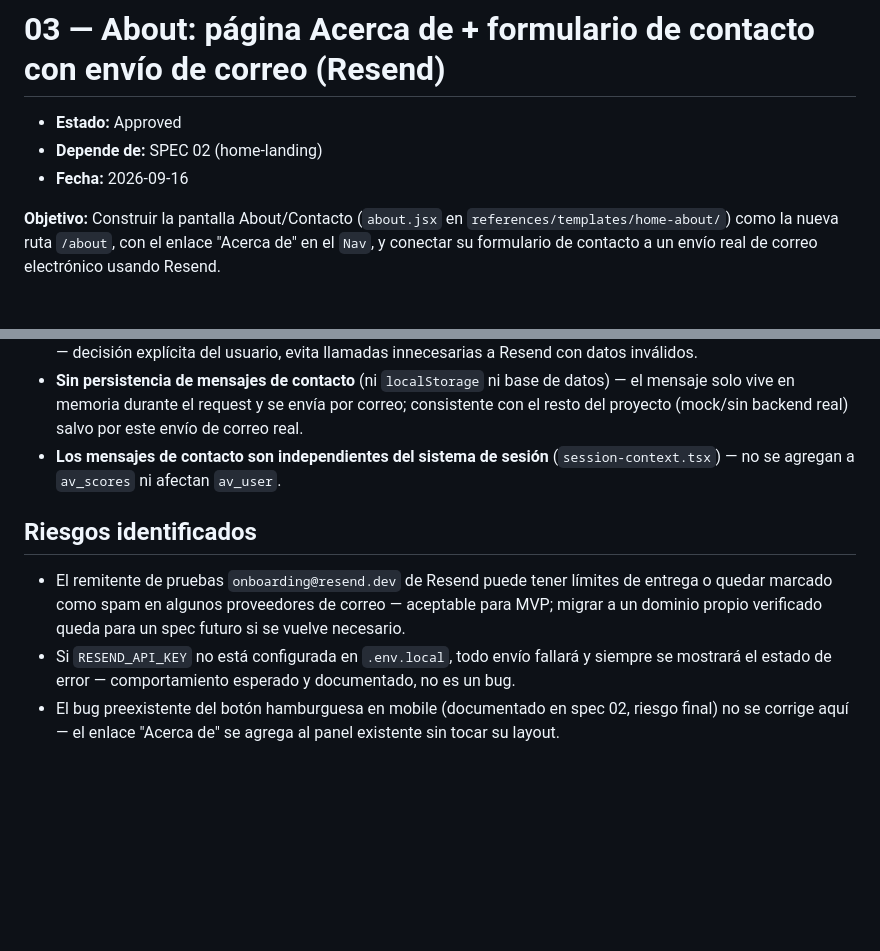
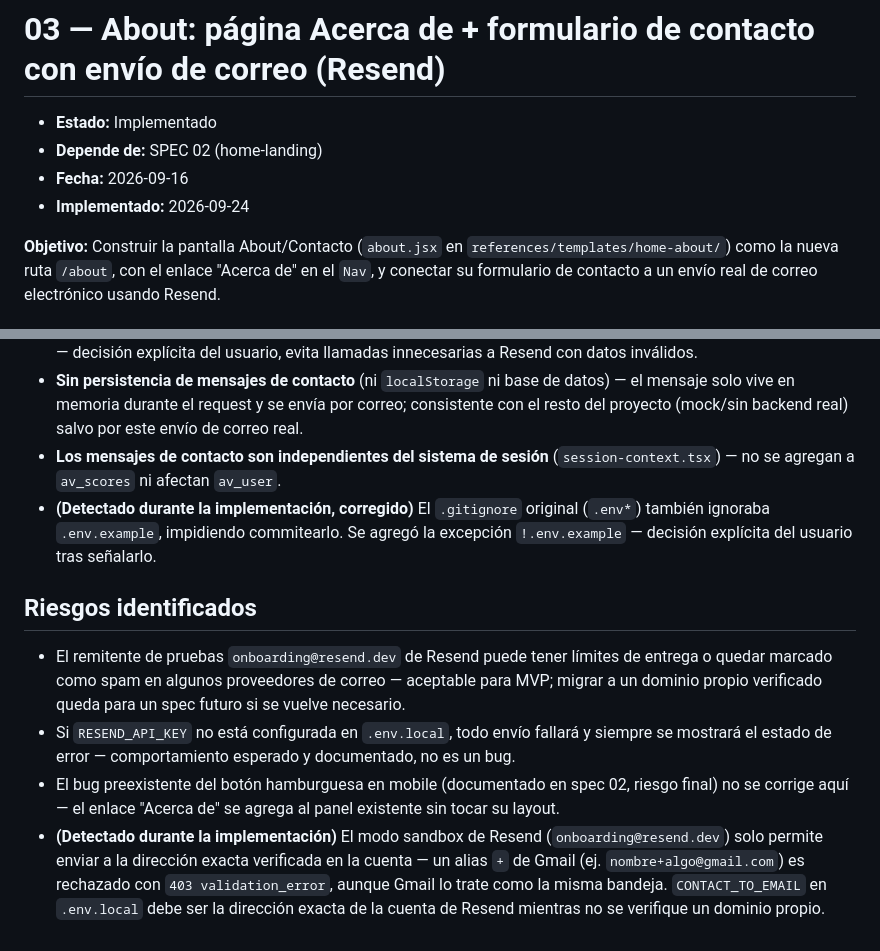
Before and after one commit to abdulflorez/arkade-vault, a Markdown page: specs/03-about-contact-email.md, 2 parts joined by grey strips. Drawn GitHub-style; blank space fills up the shorter version.

```diff
--- a/specs/03-about-contact-email.md
+++ b/specs/03-about-contact-email.md
@@ -1,8 +1,9 @@
 # 03 — About: página Acerca de + formulario de contacto con envío de correo (Resend)
 
-- **Estado:** Approved
+- **Estado:** Implementado
 - **Depende de:** SPEC 02 (home-landing)
 - **Fecha:** 2026-09-16
+- **Implementado:** 2026-09-24
 
 **Objetivo:** Construir la pantalla About/Contacto (`about.jsx` en `references/templates/home-about/`) como la nueva ruta `/about`, con el enlace "Acerca de" en el `Nav`, y conectar su formulario de contacto a un envío real de correo electrónico usando Resend.
 
@@ -101,9 +102,11 @@ Cada paso deja la app funcional (`npm run dev` sirve algo coherente después de
 - **Validación también en el servidor** (campos no vacíos + formato de email), no solo confiar en el shake del cliente — decisión explícita del usuario, evita llamadas innecesarias a Resend con datos inválidos.
 - **Sin persistencia de mensajes de contacto** (ni `localStorage` ni base de datos) — el mensaje solo vive en memoria durante el request y se envía por correo; consistente con el resto del proyecto (mock/sin backend real) salvo por este envío de correo real.
 - **Los mensajes de contacto son independientes del sistema de sesión** (`session-context.tsx`) — no se agregan a `av_scores` ni afectan `av_user`.
+- **(Detectado durante la implementación, corregido)** El `.gitignore` original (`.env*`) también ignoraba `.env.example`, impidiendo commitearlo. Se agregó la excepción `!.env.example` — decisión explícita del usuario tras señalarlo.
 
 ## Riesgos identificados
 
 - El remitente de pruebas `onboarding@resend.dev` de Resend puede tener límites de entrega o quedar marcado como spam en algunos proveedores de correo — aceptable para MVP; migrar a un dominio propio verificado queda para un spec futuro si se vuelve necesario.
 - Si `RESEND_API_KEY` no está configurada en `.env.local`, todo envío fallará y siempre se mostrará el estado de error — comportamiento esperado y documentado, no es un bug.
 - El bug preexistente del botón hamburguesa en mobile (documentado en spec 02, riesgo final) no se corrige aquí — el enlace "Acerca de" se agrega al panel existente sin tocar su layout.
+- **(Detectado durante la implementación)** El modo sandbox de Resend (`onboarding@resend.dev`) solo permite enviar a la dirección exacta verificada en la cuenta — un alias `+` de Gmail (ej. `nombre+algo@gmail.com`) es rechazado con `403 validation_error`, aunque Gmail lo trate como la misma bandeja. `CONTACT_TO_EMAIL` en `.env.local` debe ser la dirección exacta de la cuenta de Resend mientras no se verifique un dominio propio.
```
Also changed, not shown: other parts of specs/03-about-contact-email.md (+11 -11 lines).
